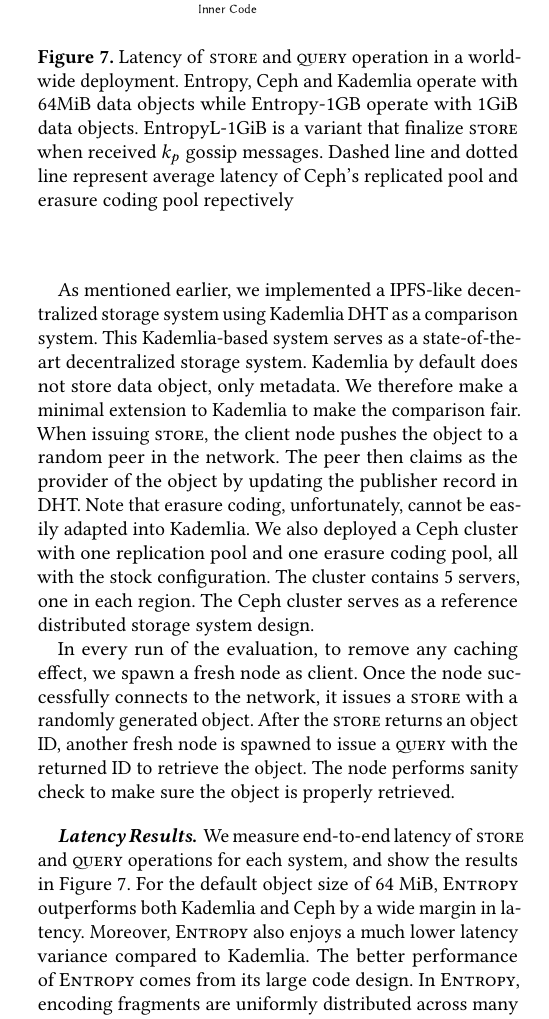
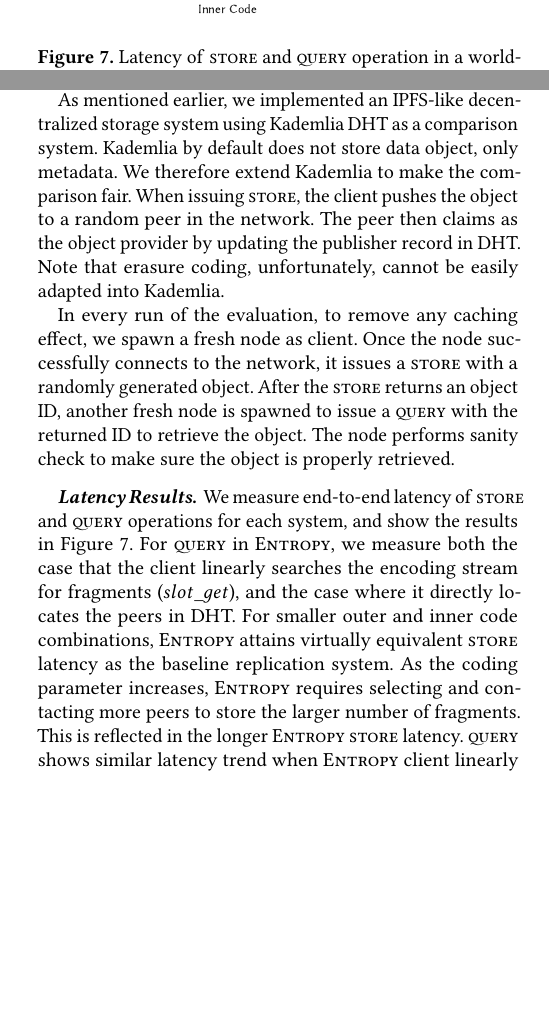
Before and after one commit to sgdxbc/dddht-paper, a LaTeX document (paper.tex, which reads sections/eval.tex): part of one column of page 12 of 15 before the commit and two parts of the columns of page 12 of 15 after it, the two joined at a grey line, cut so that both start at the same text, the shorter picture padded with empty space. Compiled offline with pdfLaTeX; a LaTeX package or settings file that is missing is left out.

Commit message:
eval: latency text

```diff
--- a/sections/eval.tex
+++ b/sections/eval.tex
@@ -128,16 +128,16 @@
 We deploy 10000 \sys nodes on Amazon EC2 in 5 AWS zones (us-west, ap-southeast, eu-central, sa-east, af-south) across 5 continents.
 We launch 5 r5.8xlarge instances with 32 vCPU and 384GiB of memory in each zone, and run 400 peers on each instance.
 
-As mentioned earlier, we implemented a IPFS-like decentralized storage system using Kademlia DHT as a comparison system.
-This Kademlia-based system serves as a state-of-the-art decentralized storage system.
+As mentioned earlier, we implemented an IPFS-like decentralized storage system using Kademlia DHT as a comparison system.
+%This Kademlia-based system serves as a state-of-the-art decentralized storage baseline.
 Kademlia by default does not store data object, only metadata.
-We therefore make a minimal extension to Kademlia to make the comparison fair.
-When issuing \store, the client node pushes the object to a random peer in the network.
-The peer then claims as the provider of the object by updating the publisher record in DHT.
+We therefore extend Kademlia to make the comparison fair.
+When issuing \store, the client pushes the object to a random peer in the network.
+The peer then claims as the object provider by updating the publisher record in DHT.
 Note that erasure coding, unfortunately, cannot be easily adapted into Kademlia.
-We also deployed a Ceph cluster with one replication pool and one erasure coding pool, all with the stock configuration.
-The cluster contains 5 servers, one in each region.
-The Ceph cluster serves as a reference distributed storage system design.
+%We also deployed a Ceph cluster with one replication pool and one erasure coding pool, all with the stock configuration.
+%The cluster contains 5 servers, one in each region.
+%The Ceph cluster serves as a reference distributed storage system design.
 
 In every run of the evaluation, to remove any caching effect, we spawn a fresh node as client.
 Once the node successfully connects to the network, it issues a \store with a randomly generated object.
@@ -149,14 +149,15 @@
 \begin{figure}
     \addgraph{put-get-outer}
     \addgraph{put-get-inner}
-    \caption{Latency of \store and \query operation in a world-wide deployment. Entropy, Ceph and Kademlia operate with 64MiB data objects while Entropy-1GB operate with 1GiB data objects.
-    EntropyL-1GiB is a variant that finalize \store when received $k_p$ gossip messages.
-    Dashed line and dotted line represent average latency of Ceph's replicated pool and erasure coding pool repectively}
+    \caption{Latency of \store and \query operation in a world-wide deployment.
+    The top plot varies the outer code parameters of \sys, while the bottom plot varies the inner code.
+    }
     \label{fig:latency}
 \end{figure}
 
 We measure end-to-end latency of \store and \query operations for each system, and show the results in \autoref{fig:latency}.
-For the default object size of 64 MiB, \sys outperforms both Kademlia and Ceph by a wide margin in latency.
-Moreover, \sys also enjoys a much lower latency variance compared to Kademlia.
-The better performance of \sys comes from its large code design.
-In \sys, encoding fragments are uniformly distributed across many peers.
+For \query in \sys, we measure both the case that the client linearly searches the encoding stream for fragments ($slot\_get$), and the case where it directly locates the peers in DHT.
+For smaller outer and inner code combinations, \sys attains virtually equivalent \store latency as the baseline replication system.
+As the coding parameter increases, \sys requires selecting and contacting more peers to store the larger number of fragments.
+This is reflected in the longer \sys $\store$ latency.
+\query shows similar latency trend when \sys client linearly searches for fragments.
```
Also changed, not shown: sections/eval.tex (44 more changed lines).
